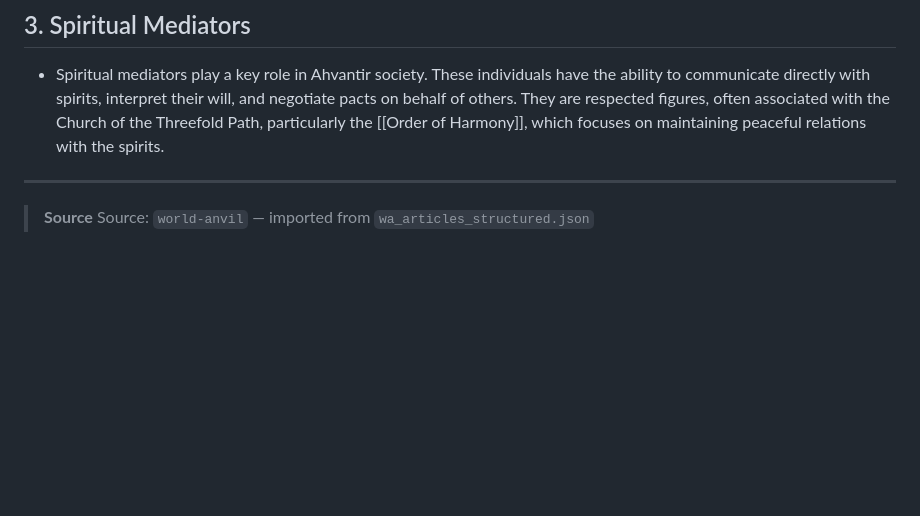
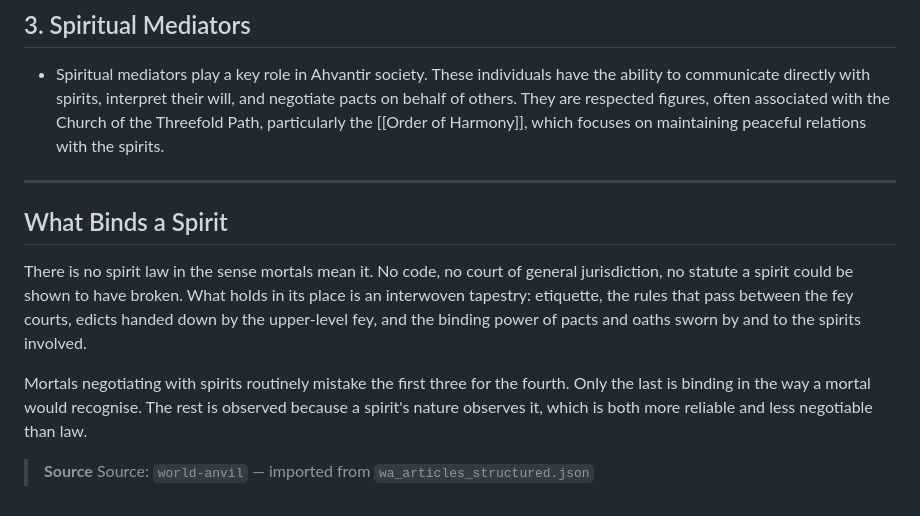
Before and after one commit to DJ-JackJack/Ahvantir-website, a Markdown page: src/articles/spirit-pacts.md, the part around the change. Drawn GitHub-style; blank space fills up the shorter version.

```diff
--- a/src/articles/spirit-pacts.md
+++ b/src/articles/spirit-pacts.md
@@ -90,5 +90,18 @@ Spirit pacts are woven into the culture and laws of Ahvantir, influencing not on
 
 ---
 
+## What Binds a Spirit
+
+There is no spirit law in the sense mortals mean it. No code, no court of
+general jurisdiction, no statute a spirit could be shown to have broken. What
+holds in its place is an interwoven tapestry: etiquette, the rules that pass
+between the fey courts, edicts handed down by the upper-level fey, and the
+binding power of pacts and oaths sworn by and to the spirits involved.
+
+Mortals negotiating with spirits routinely mistake the first three for the
+fourth. Only the last is binding in the way a mortal would recognise. The rest
+is observed because a spirit's nature observes it, which is both more reliable
+and less negotiable than law.
+
 > **Source**
 > Source: `world-anvil` — imported from `wa_articles_structured.json`
```
Also changed, not shown: sync-logs/2026-10-10.md (added, +17 -0 lines).
